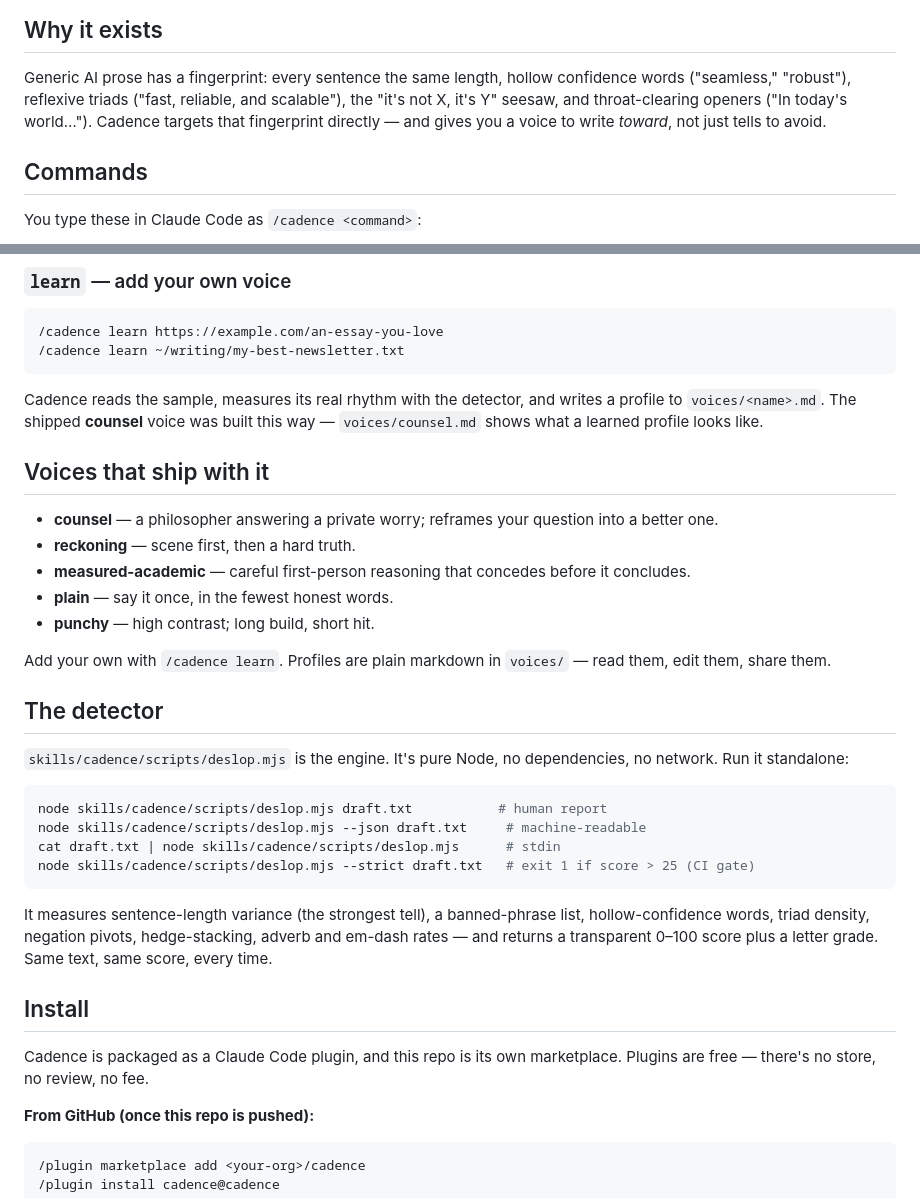
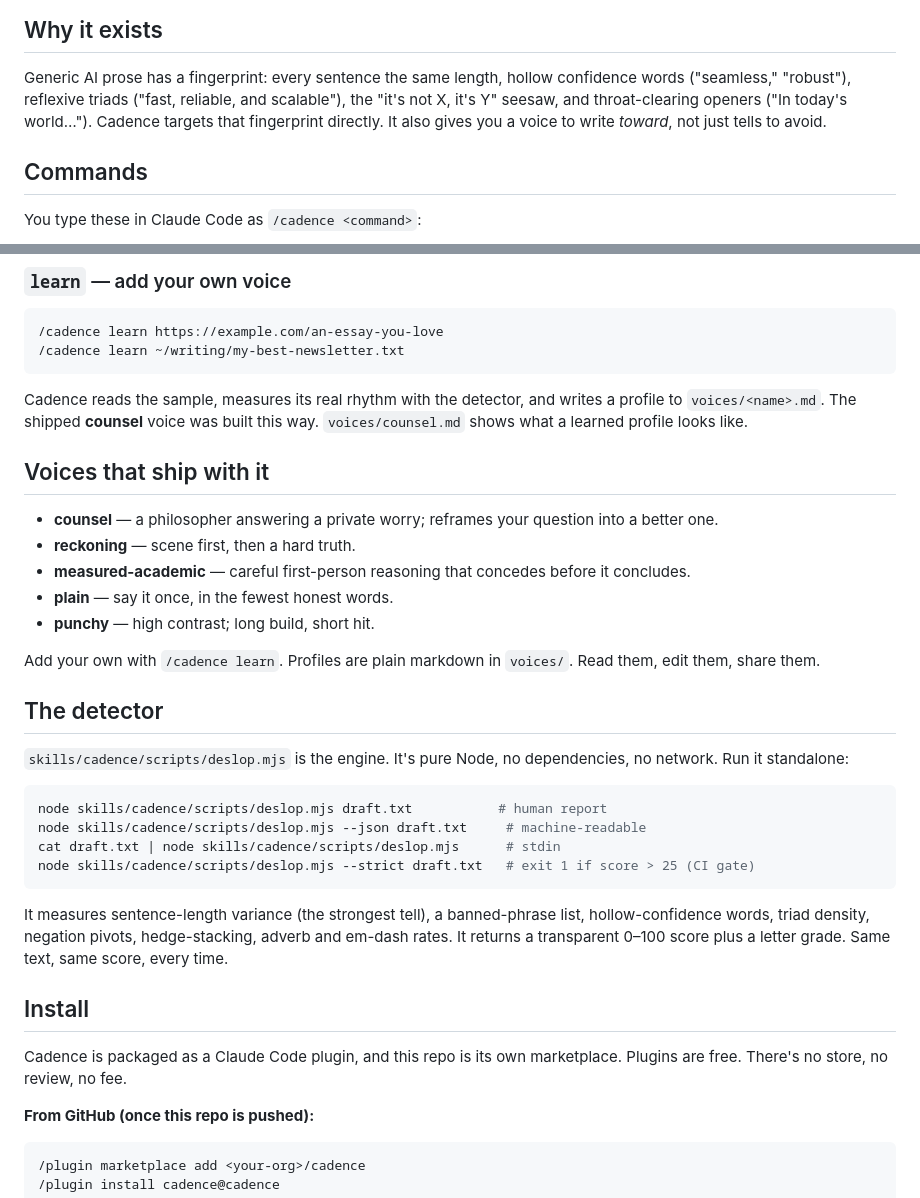
Before and after one commit to wuisabel-gif/Cadence, a Markdown page: README.md, 2 parts joined by grey strips. Rendered like a GitHub page.

````diff
--- a/README.md
+++ b/README.md
@@ -13,7 +13,7 @@ every AI tell in it, so a clean result is something you can verify, not just tru
 Generic AI prose has a fingerprint: every sentence the same length, hollow
 confidence words ("seamless," "robust"), reflexive triads ("fast, reliable, and
 scalable"), the "it's not X, it's Y" seesaw, and throat-clearing openers ("In
-today's world…"). Cadence targets that fingerprint directly — and gives you a
+today's world…"). Cadence targets that fingerprint directly. It also gives you a
 voice to write *toward*, not just tells to avoid.
 
 ## Commands
@@ -104,7 +104,7 @@ thought, two profiles — notice the structure change, not just the wording.
 ```
 
 Cadence reads the sample, measures its real rhythm with the detector, and writes a
-profile to `voices/<name>.md`. The shipped **counsel** voice was built this way —
+profile to `voices/<name>.md`. The shipped **counsel** voice was built this way.
 `voices/counsel.md` shows what a learned profile looks like.
 
 ## Voices that ship with it
@@ -117,7 +117,7 @@ profile to `voices/<name>.md`. The shipped **counsel** voice was built this way
 - **plain** — say it once, in the fewest honest words.
 - **punchy** — high contrast; long build, short hit.
 
-Add your own with `/cadence learn`. Profiles are plain markdown in `voices/` — read
+Add your own with `/cadence learn`. Profiles are plain markdown in `voices/`. Read
 them, edit them, share them.
 
 ## The detector
@@ -134,13 +134,13 @@ node skills/cadence/scripts/deslop.mjs --strict draft.txt   # exit 1 if score >
 
 It measures sentence-length variance (the strongest tell), a banned-phrase list,
 hollow-confidence words, triad density, negation pivots, hedge-stacking, adverb and
-em-dash rates — and returns a transparent 0–100 score plus a letter grade. Same
+em-dash rates. It returns a transparent 0–100 score plus a letter grade. Same
 text, same score, every time.
 
 ## Install
 
 Cadence is packaged as a Claude Code plugin, and this repo is its own marketplace.
-Plugins are free — there's no store, no review, no fee.
+Plugins are free. There's no store, no review, no fee.
 
 **From GitHub (once this repo is pushed):**
 
````
Also changed, not shown: other parts of README.md (+2 -2 lines), CONTRIBUTING.md (added, +111 -0 lines).
